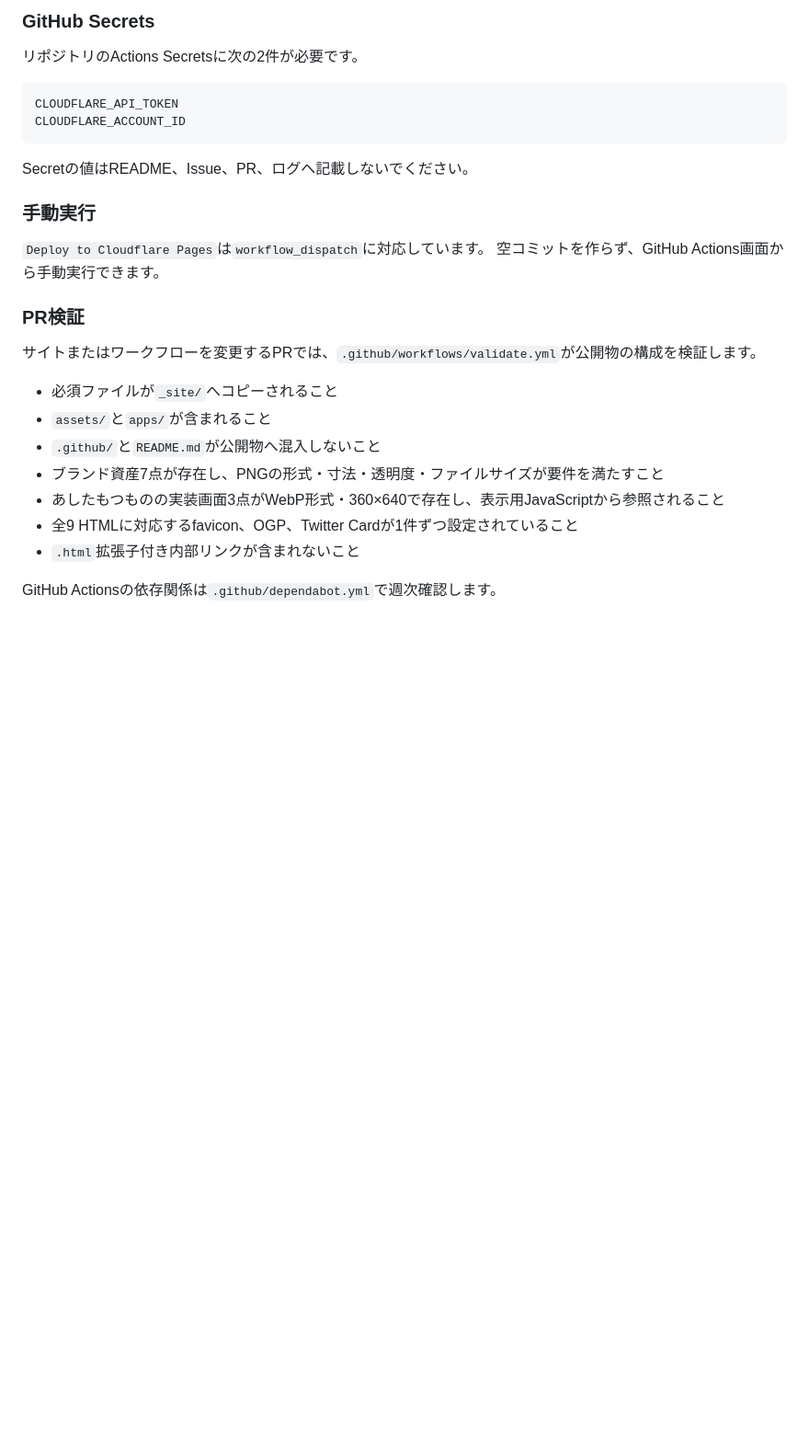
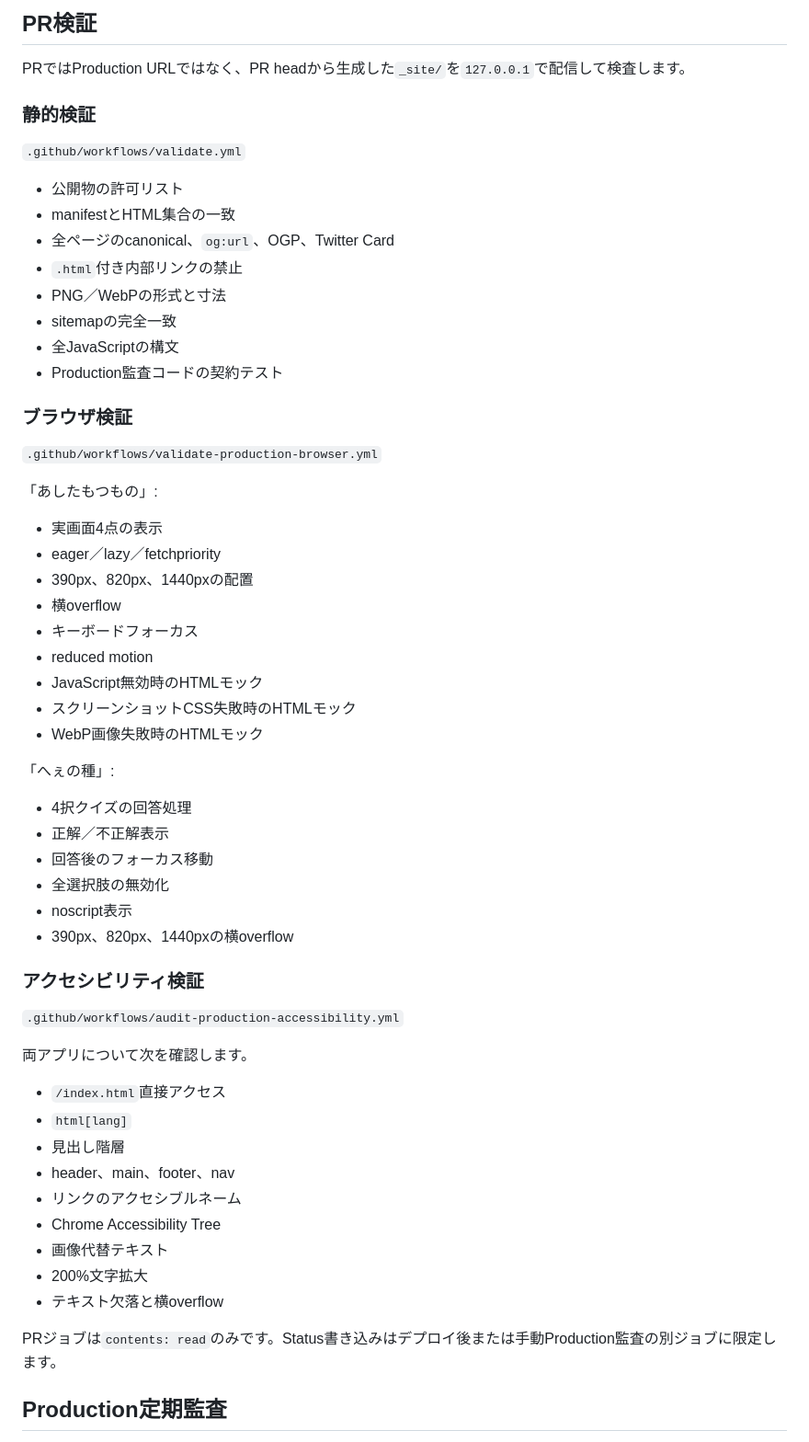
Before and after one commit to kaenozu/lp, a Markdown page: README.md, the part around one of its changes. Shown at 92% size. GitHub-like rendering; blank space fills up the shorter version.

````diff
--- a/README.md
+++ b/README.md
@@ -62,30 +75,63 @@ apps/
 
-### GitHub Secrets
+## PR検証
 
-リポジトリのActions Secretsに次の2件が必要です。
+PRではProduction URLではなく、PR headから生成した`_site/`を`127.0.0.1`で配信して検査します。
 
-```text
-CLOUDFLARE_API_TOKEN
-CLOUDFLARE_ACCOUNT_ID
-```
+### 静的検証
 
-Secretの値はREADME、Issue、PR、ログへ記載しないでください。
+`.github/workflows/validate.yml`
 
-### 手動実行
+- 公開物の許可リスト
+- manifestとHTML集合の一致
+- 全ページのcanonical、`og:url`、OGP、Twitter Card
+- `.html`付き内部リンクの禁止
+- PNG／WebPの形式と寸法
+- sitemapの完全一致
+- 全JavaScriptの構文
+- Production監査コードの契約テスト
 
-`Deploy to Cloudflare Pages`は`workflow_dispatch`に対応しています。
-空コミットを作らず、GitHub Actions画面から手動実行できます。
+### ブラウザ検証
 
-### PR検証
+`.github/workflows/validate-production-browser.yml`
 
-サイトまたはワークフローを変更するPRでは、`.github/workflows/validate.yml`が公開物の構成を検証します。
+「あしたもつもの」:
 
-- 必須ファイルが`_site/`へコピーされること
-- `assets/`と`apps/`が含まれること
-- `.github/`と`README.md`が公開物へ混入しないこと
-- ブランド資産7点が存在し、PNGの形式・寸法・透明度・ファイルサイズが要件を満たすこと
-- あしたもつものの実装画面3点がWebP形式・360×640で存在し、表示用JavaScriptから参照されること
-- 全9 HTMLに対応するfavicon、OGP、Twitter Cardが1件ずつ設定されていること
-- `.html`拡張子付き内部リンクが含まれないこと
+- 実画面4点の表示
+- eager／lazy／fetchpriority
+- 390px、820px、1440pxの配置
+- 横overflow
+- キーボードフォーカス
+- reduced motion
+- JavaScript無効時のHTMLモック
+- スクリーンショットCSS失敗時のHTMLモック
+- WebP画像失敗時のHTMLモック
 
-GitHub Actionsの依存関係は`.github/dependabot.yml`で週次確認します。
+「へぇの種」:
+
+- 4択クイズの回答処理
+- 正解／不正解表示
+- 回答後のフォーカス移動
+- 全選択肢の無効化
+- noscript表示
+- 390px、820px、1440pxの横overflow
+
+### アクセシビリティ検証
+
+`.github/workflows/audit-production-accessibility.yml`
+
+両アプリについて次を確認します。
+
+- `/index.html`直接アクセス
+- `html[lang]`
+- 見出し階層
+- header、main、footer、nav
+- リンクのアクセシブルネーム
+- Chrome Accessibility Tree
+- 画像代替テキスト
+- 200%文字拡大
+- テキスト欠落と横overflow
+
+PRジョブは`contents: read`のみです。Status書き込みはデプロイ後または手動Production監査の別ジョブに限定します。
+
+## Production定期監査
+
````
Also changed, not shown: other parts of README.md (+112 -139 lines).
